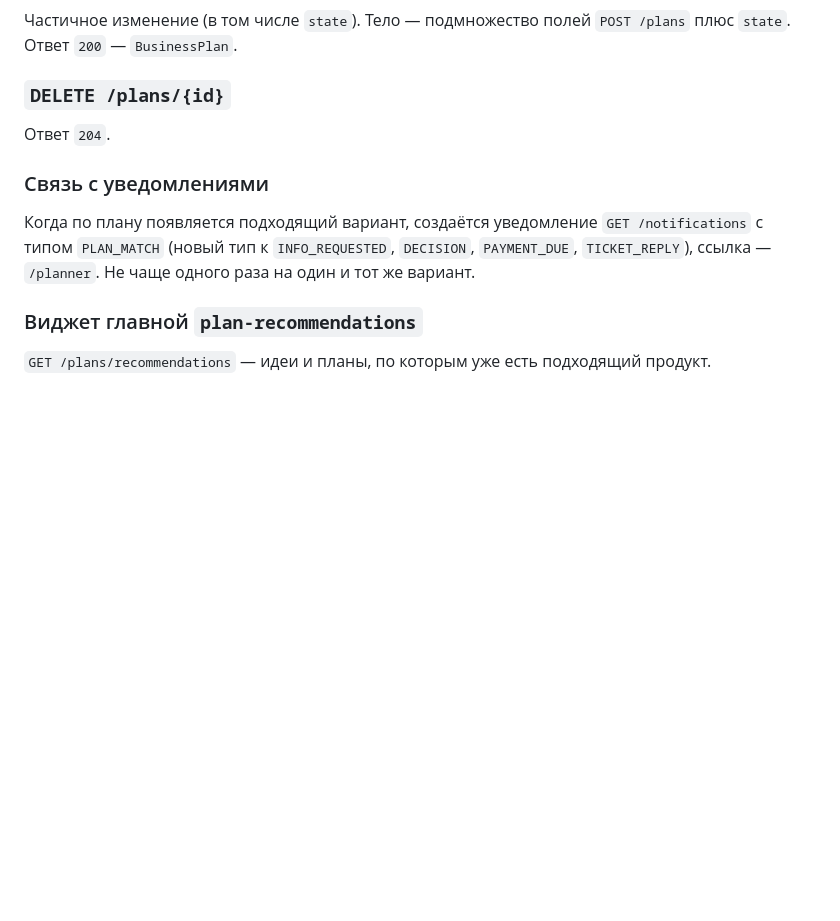
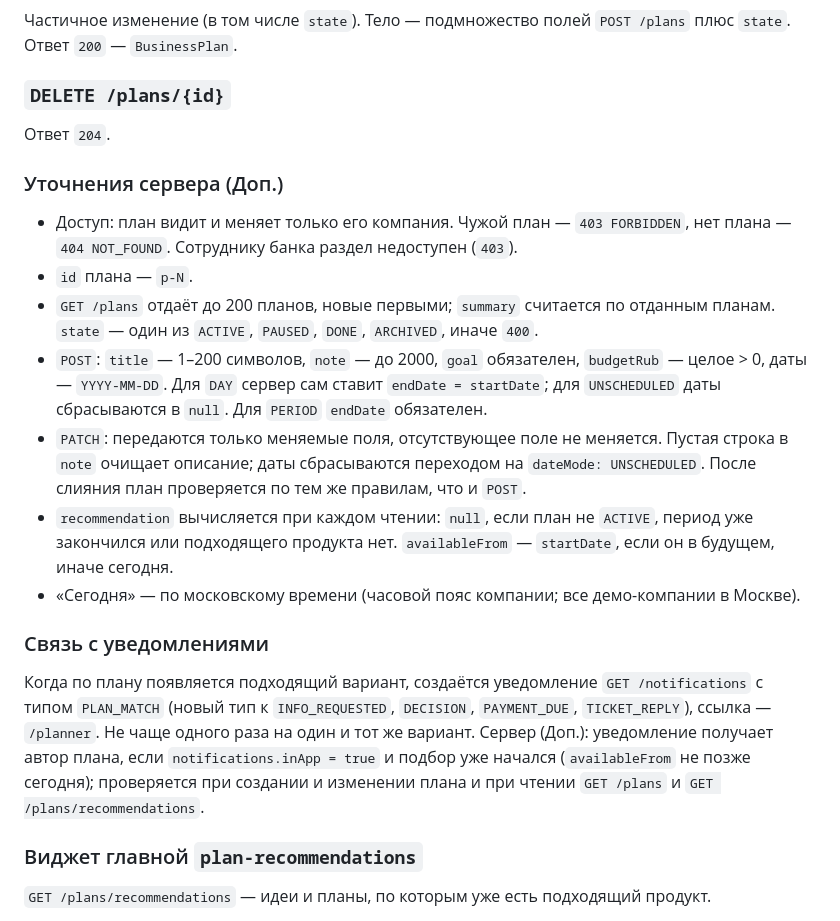
Before and after one commit to svoim-corp/alpha-future-glow, a Markdown page: API_SPEC_ADDITIONAL.md, the part around the change. GitHub-like rendering; blank space fills up the shorter version.

Commit message:
Уточнить контракт Планера: доступ, PATCH, расчёт рекомендации
Co-Authored-By: Claude Opus 5.5 <noreply@anthropic.com>

```diff
--- a/API_SPEC_ADDITIONAL.md
+++ b/API_SPEC_ADDITIONAL.md
@@ -88,8 +88,21 @@
 ### `DELETE /plans/{id}`
 Ответ `204`.
 
+### Уточнения сервера (Доп.)
+- Доступ: план видит и меняет только его компания. Чужой план — `403 FORBIDDEN`, нет плана — `404 NOT_FOUND`. Сотруднику банка раздел недоступен (`403`).
+- `id` плана — `p-N`.
+- `GET /plans` отдаёт до 200 планов, новые первыми; `summary` считается по отданным планам. `state` — один из `ACTIVE`, `PAUSED`, `DONE`, `ARCHIVED`, иначе `400`.
+- `POST`: `title` — 1–200 символов, `note` — до 2000, `goal` обязателен, `budgetRub` — целое > 0, даты — `YYYY-MM-DD`.
+  Для `DAY` сервер сам ставит `endDate = startDate`; для `UNSCHEDULED` даты сбрасываются в `null`. Для `PERIOD` `endDate` обязателен.
+- `PATCH`: передаются только меняемые поля, отсутствующее поле не меняется. Пустая строка в `note` очищает описание; даты сбрасываются переходом на `dateMode: UNSCHEDULED`. После слияния план проверяется по тем же правилам, что и `POST`.
+- `recommendation` вычисляется при каждом чтении: `null`, если план не `ACTIVE`, период уже закончился или подходящего продукта нет.
+  `availableFrom` — `startDate`, если он в будущем, иначе сегодня.
+- «Сегодня» — по московскому времени (часовой пояс компании; все демо-компании в Москве).
+
 ### Связь с уведомлениями
 Когда по плану появляется подходящий вариант, создаётся уведомление `GET /notifications` с типом `PLAN_MATCH` (новый тип к `INFO_REQUESTED`, `DECISION`, `PAYMENT_DUE`, `TICKET_REPLY`), ссылка — `/planner`. Не чаще одного раза на один и тот же вариант.
+Сервер (Доп.): уведомление получает автор плана, если `notifications.inApp = true` и подбор уже начался (`availableFrom` не позже сегодня);
+проверяется при создании и изменении плана и при чтении `GET /plans` и `GET /plans/recommendations`.
 
 ### Виджет главной `plan-recommendations`
 `GET /plans/recommendations` — идеи и планы, по которым уже есть подходящий продукт.
```
